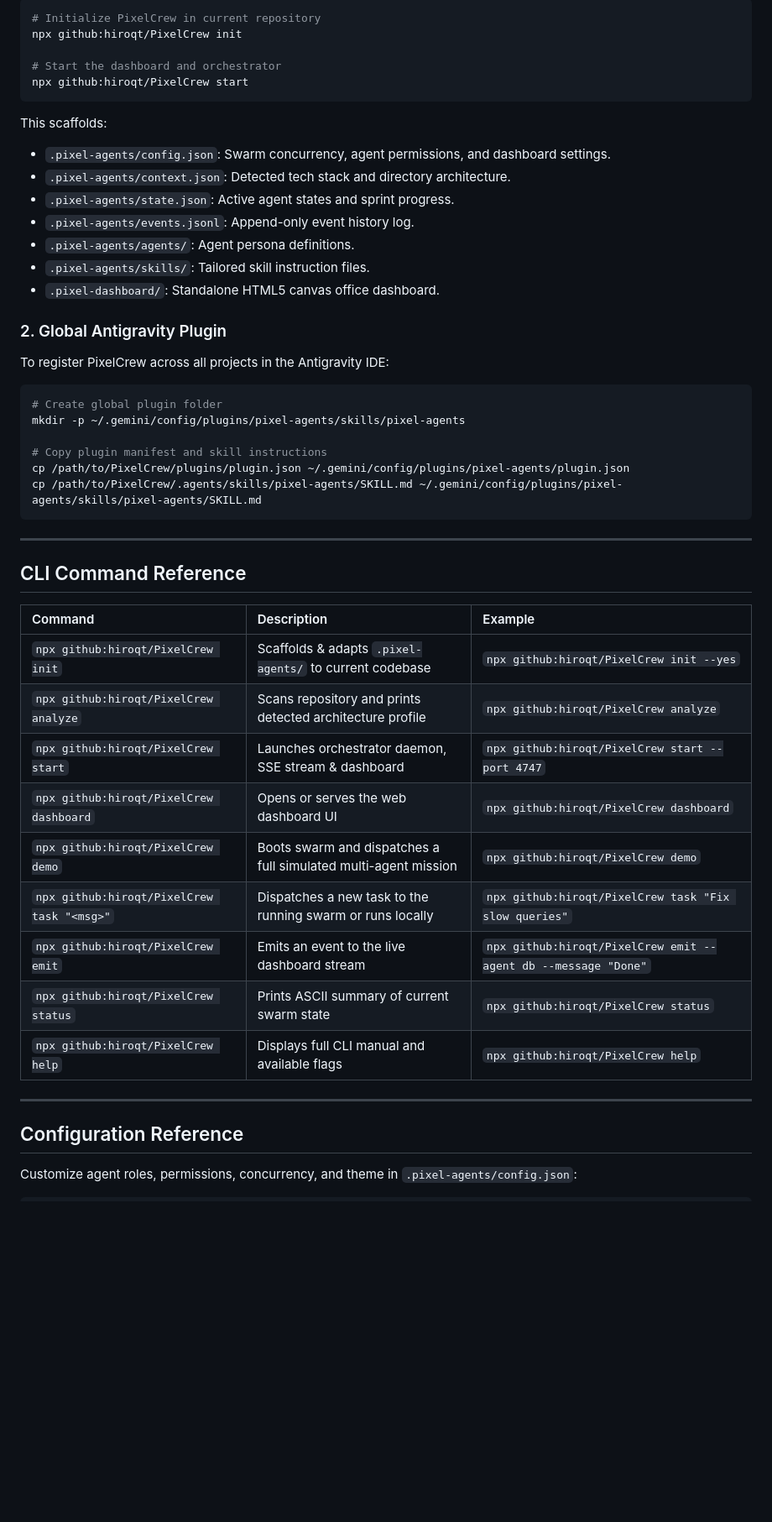
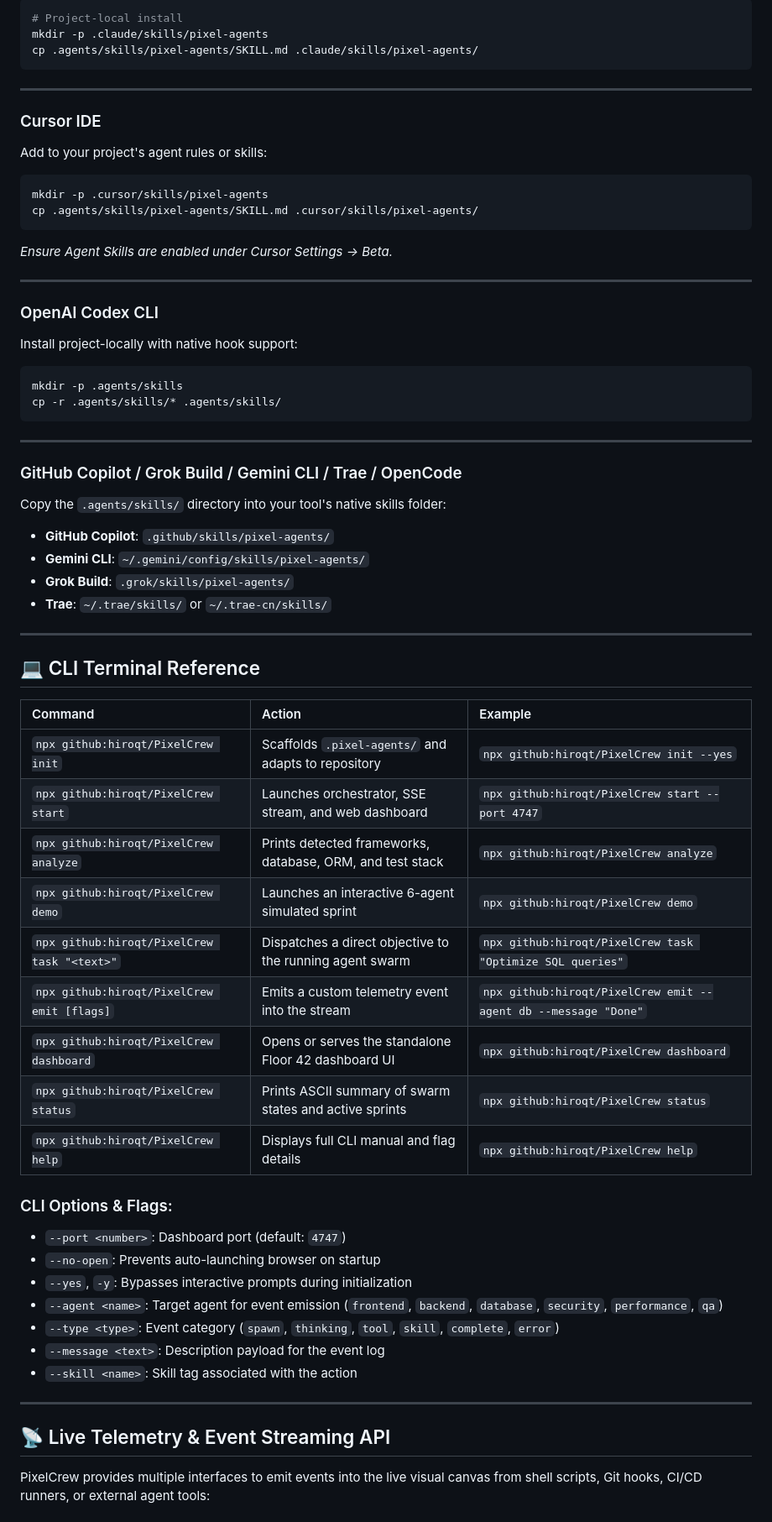
Before and after one commit to hiroqt/PixelCrew, a Markdown page: README.md, the part around one of its changes. Shown at 84% size. Rendered like a GitHub page; blank space fills up the shorter version.

````diff
--- a/README.md
+++ b/README.md
@@ -209,53 +199,69 @@ Run in the root of any existing project:
 
 ```bash
-# Initialize PixelCrew in current repository
-npx github:hiroqt/PixelCrew init
-
-# Start the dashboard and orchestrator
-npx github:hiroqt/PixelCrew start
-```
-
-This scaffolds:
-- `.pixel-agents/config.json`: Swarm concurrency, agent permissions, and dashboard settings.
-- `.pixel-agents/context.json`: Detected tech stack and directory architecture.
-- `.pixel-agents/state.json`: Active agent states and sprint progress.
-- `.pixel-agents/events.jsonl`: Append-only event history log.
-- `.pixel-agents/agents/`: Agent persona definitions.
-- `.pixel-agents/skills/`: Tailored skill instruction files.
-- `.pixel-dashboard/`: Standalone HTML5 canvas office dashboard.
-
-### 2. Global Antigravity Plugin
-
-To register PixelCrew across all projects in the Antigravity IDE:
-
-```bash
-# Create global plugin folder
-mkdir -p ~/.gemini/config/plugins/pixel-agents/skills/pixel-agents
-
-# Copy plugin manifest and skill instructions
-cp /path/to/PixelCrew/plugins/plugin.json ~/.gemini/config/plugins/pixel-agents/plugin.json
-cp /path/to/PixelCrew/.agents/skills/pixel-agents/SKILL.md ~/.gemini/config/plugins/pixel-agents/skills/pixel-agents/SKILL.md
+# Project-local install
+mkdir -p .claude/skills/pixel-agents
+cp .agents/skills/pixel-agents/SKILL.md .claude/skills/pixel-agents/
 ```
 
 ---
 
-## CLI Command Reference
+### Cursor IDE
+Add to your project's agent rules or skills:
 
-| Command | Description | Example |
-| :--- | :--- | :--- |
-| `npx github:hiroqt/PixelCrew init` | Scaffolds & adapts `.pixel-agents/` to current codebase | `npx github:hiroqt/PixelCrew init --yes` |
-| `npx github:hiroqt/PixelCrew analyze` | Scans repository and prints detected architecture profile | `npx github:hiroqt/PixelCrew analyze` |
-| `npx github:hiroqt/PixelCrew start` | Launches orchestrator daemon, SSE stream & dashboard | `npx github:hiroqt/PixelCrew start --port 4747` |
-| `npx github:hiroqt/PixelCrew dashboard` | Opens or serves the web dashboard UI | `npx github:hiroqt/PixelCrew dashboard` |
-| `npx github:hiroqt/PixelCrew demo` | Boots swarm and dispatches a full simulated multi-agent mission | `npx github:hiroqt/PixelCrew demo` |
-| `npx github:hiroqt/PixelCrew task "<msg>"` | Dispatches a new task to the running swarm or runs locally | `npx github:hiroqt/PixelCrew task "Fix slow queries"` |
-| `npx github:hiroqt/PixelCrew emit` | Emits an event to the live dashboard stream | `npx github:hiroqt/PixelCrew emit --agent db --message "Done"` |
-| `npx github:hiroqt/PixelCrew status` | Prints ASCII summary of current swarm state | `npx github:hiroqt/PixelCrew status` |
-| `npx github:hiroqt/PixelCrew help` | Displays full CLI manual and available flags | `npx github:hiroqt/PixelCrew help` |
+```bash
+mkdir -p .cursor/skills/pixel-agents
+cp .agents/skills/pixel-agents/SKILL.md .cursor/skills/pixel-agents/
+```
+
+*Ensure Agent Skills are enabled under Cursor Settings → Beta.*
 
 ---
 
-## Configuration Reference
+### OpenAI Codex CLI
+Install project-locally with native hook support:
 
-Customize agent roles, permissions, concurrency, and theme in `.pixel-agents/config.json`:
+```bash
+mkdir -p .agents/skills
+cp -r .agents/skills/* .agents/skills/
+```
 
+---
+
+### GitHub Copilot / Grok Build / Gemini CLI / Trae / OpenCode
+Copy the `.agents/skills/` directory into your tool's native skills folder:
+- **GitHub Copilot**: `.github/skills/pixel-agents/`
+- **Gemini CLI**: `~/.gemini/config/skills/pixel-agents/`
+- **Grok Build**: `.grok/skills/pixel-agents/`
+- **Trae**: `~/.trae/skills/` or `~/.trae-cn/skills/`
+
+---
+
+## 💻 CLI Terminal Reference
+
+| Command | Action | Example |
+| :--- | :--- | :--- |
+| `npx github:hiroqt/PixelCrew init` | Scaffolds `.pixel-agents/` and adapts to repository | `npx github:hiroqt/PixelCrew init --yes` |
+| `npx github:hiroqt/PixelCrew start` | Launches orchestrator, SSE stream, and web dashboard | `npx github:hiroqt/PixelCrew start --port 4747` |
+| `npx github:hiroqt/PixelCrew analyze` | Prints detected frameworks, database, ORM, and test stack | `npx github:hiroqt/PixelCrew analyze` |
+| `npx github:hiroqt/PixelCrew demo` | Launches an interactive 6-agent simulated sprint | `npx github:hiroqt/PixelCrew demo` |
+| `npx github:hiroqt/PixelCrew task "<text>"` | Dispatches a direct objective to the running agent swarm | `npx github:hiroqt/PixelCrew task "Optimize SQL queries"` |
+| `npx github:hiroqt/PixelCrew emit [flags]` | Emits a custom telemetry event into the stream | `npx github:hiroqt/PixelCrew emit --agent db --message "Done"` |
+| `npx github:hiroqt/PixelCrew dashboard` | Opens or serves the standalone Floor 42 dashboard UI | `npx github:hiroqt/PixelCrew dashboard` |
+| `npx github:hiroqt/PixelCrew status` | Prints ASCII summary of swarm states and active sprints | `npx github:hiroqt/PixelCrew status` |
+| `npx github:hiroqt/PixelCrew help` | Displays full CLI manual and flag details | `npx github:hiroqt/PixelCrew help` |
+
+### CLI Options & Flags:
+- `--port <number>`: Dashboard port (default: `4747`)
+- `--no-open`: Prevents auto-launching browser on startup
+- `--yes`, `-y`: Bypasses interactive prompts during initialization
+- `--agent <name>`: Target agent for event emission (`frontend`, `backend`, `database`, `security`, `performance`, `qa`)
+- `--type <type>`: Event category (`spawn`, `thinking`, `tool`, `skill`, `complete`, `error`)
+- `--message <text>`: Description payload for the event log
+- `--skill <name>`: Skill tag associated with the action
+
+---
+
+## 📡 Live Telemetry & Event Streaming API
+
+PixelCrew provides multiple interfaces to emit events into the live visual canvas from shell scripts, Git hooks, CI/CD runners, or external agent tools:
+
````
Also changed, not shown: other parts of README.md (+243 -299 lines).
